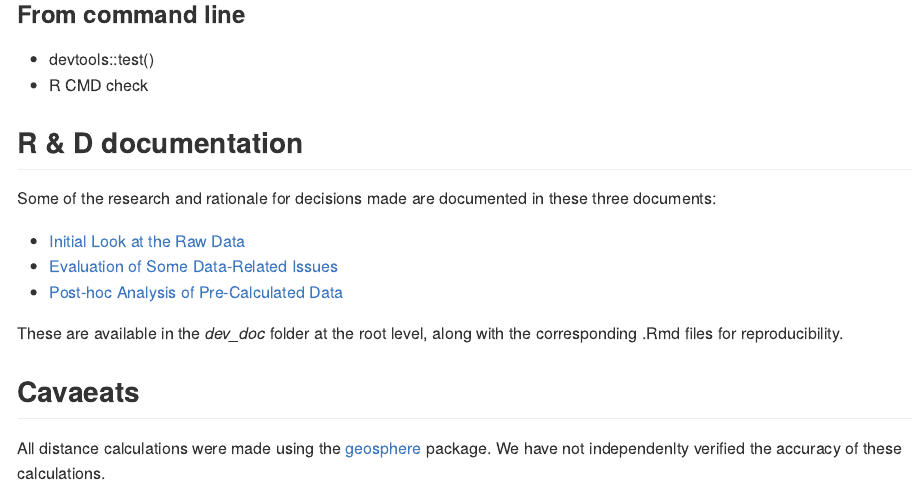
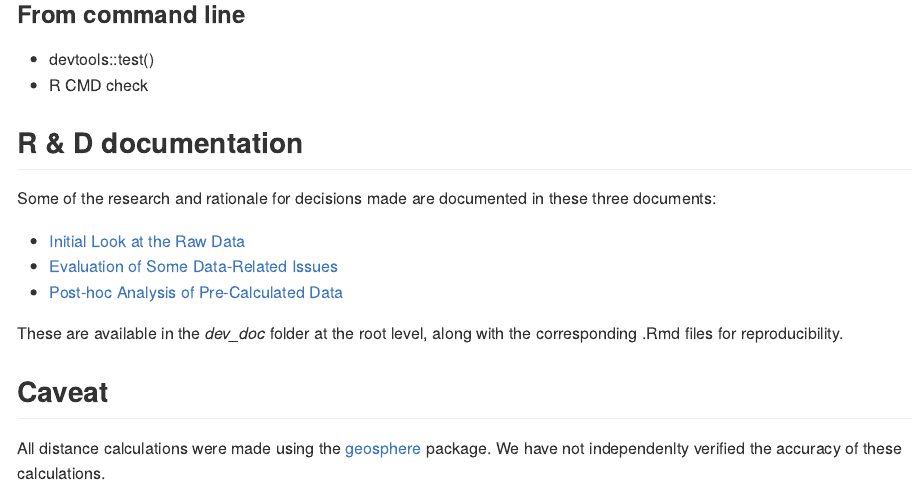
Before and after one commit to chi2labs/appsilonmarine, an R Markdown document (README.Rmd): the page in a window 1100 px wide, from 990 px down. Rendered offline with R 4.5, knitr and Pandoc, with nearby package versions.

Commit message:
Fixed spelling mistake.

```diff
--- a/README.Rmd
+++ b/README.Rmd
@@ -64,6 +64,6 @@ Some of the research and rationale for decisions made are documented in these th
 These are available in the *dev_doc* folder at the root level, along with the corresponding .Rmd files for reproducibility.
 
 
-## Cavaeats
+## Caveat
 
 All distance calculations were made using the [geosphere](https://cran.r-project.org/package=geosphere) package. We have not independenlty verified the accuracy of these calculations.
```
